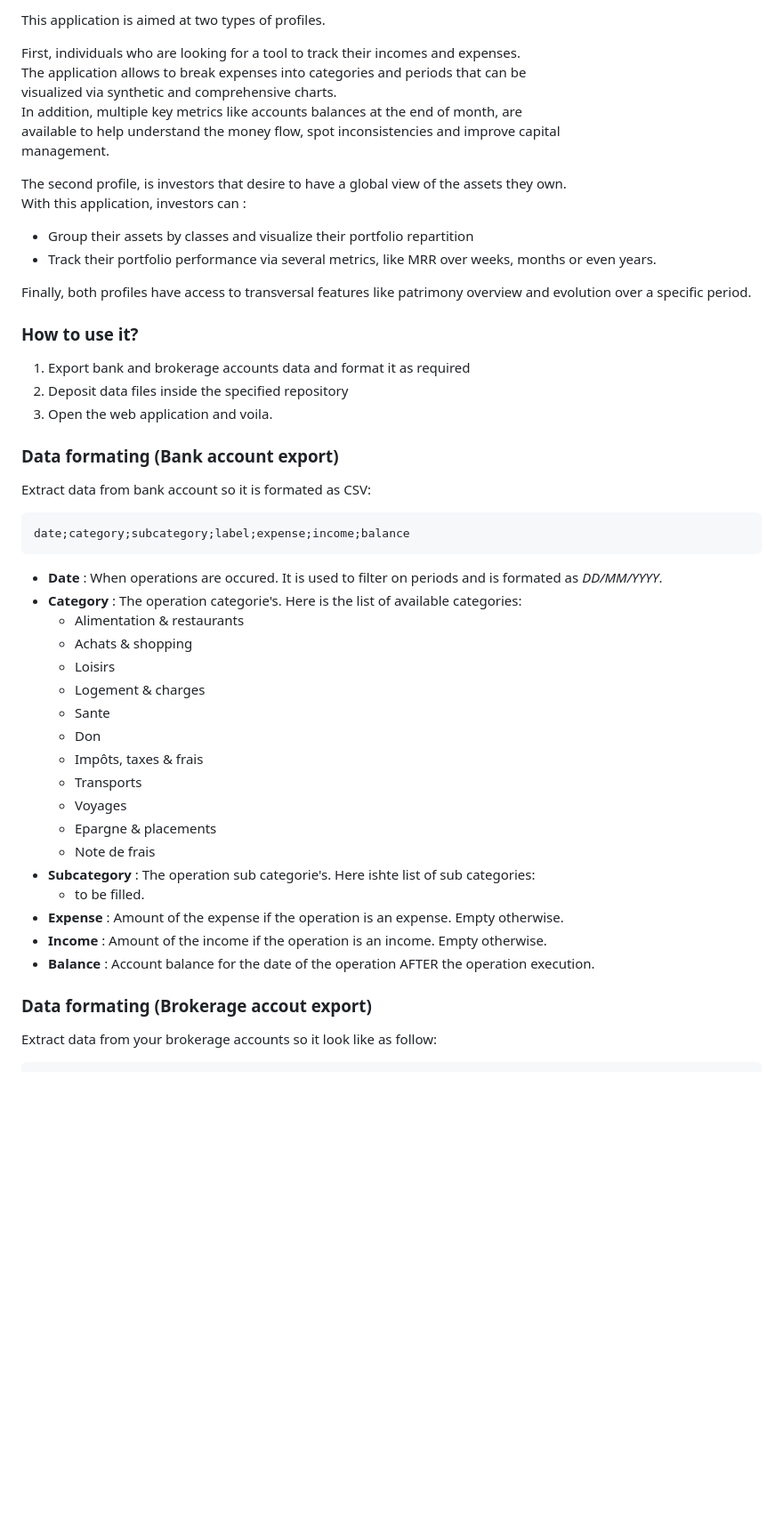
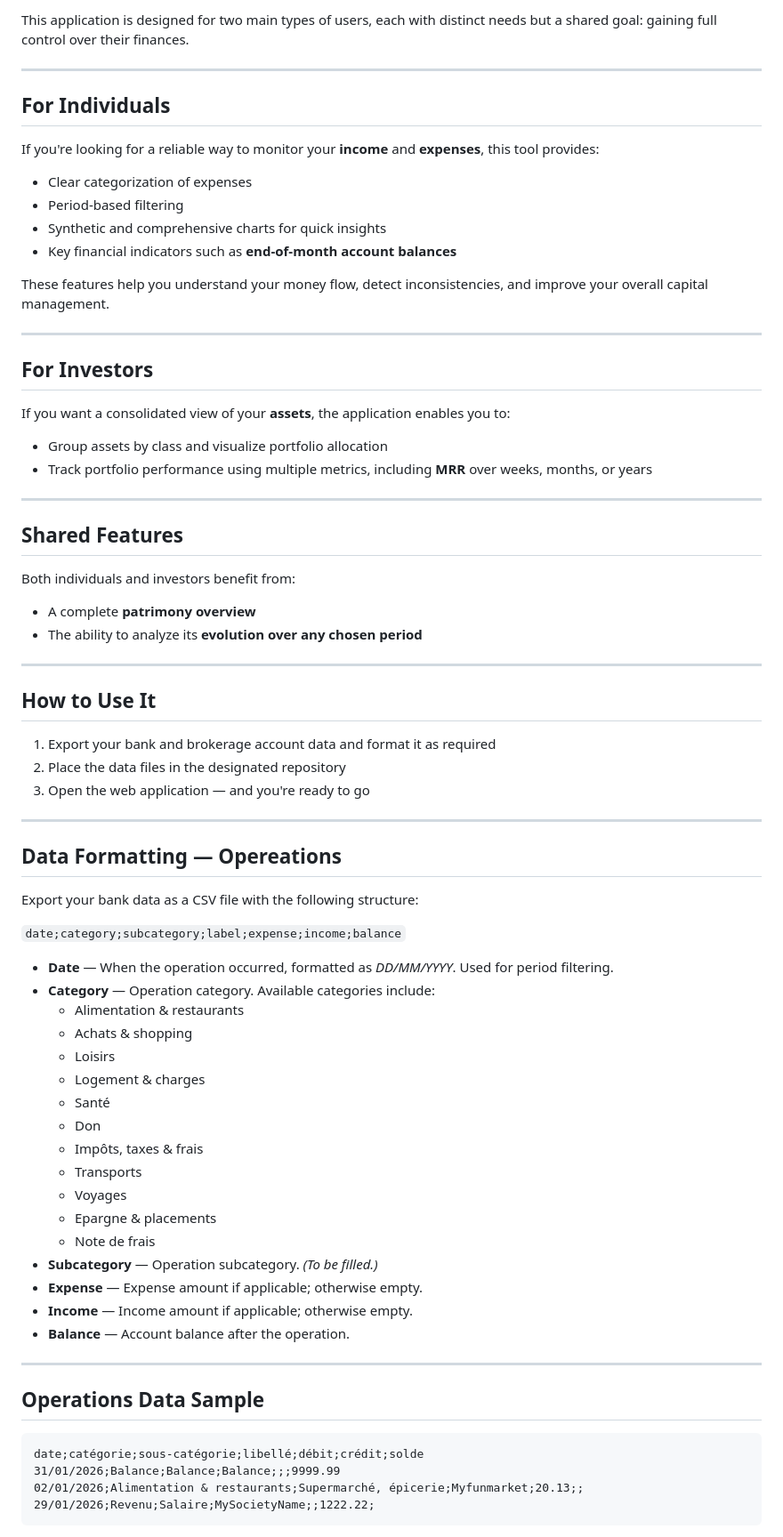
Before and after one commit to alainsopp/f, a Markdown page: README.md, the part around one of its changes. Shown at 89% size. Drawn GitHub-style; blank space fills up the shorter version.

````diff
--- a/README.md
+++ b/README.md
@@ -4,56 +4,79 @@
 
-This application is aimed at two types of profiles.
+This application is designed for two main types of users, each with distinct needs but a shared goal: gaining full control over their finances.
 
-First, individuals who are looking for a tool to track their incomes and expenses.
-The application allows to break expenses into categories and periods that can be
-visualized via synthetic and comprehensive charts.
-In addition, multiple key metrics like accounts balances at the end of month, are
-available to help understand the money flow, spot inconsistencies and improve capital
-management.
+---
 
-The second profile, is investors that desire to have a global view of the assets they own.
-With this application, investors can :
-- Group their assets by classes and visualize their portfolio repartition
-- Track their portfolio performance via several metrics, like MRR over weeks, months or even years.
+## <span style="color:#9C8A25;">For Individuals</span>
 
-Finally, both profiles have access to transversal features like patrimony overview and evolution over a specific period.
+If you're looking for a reliable way to monitor your **income** and **expenses**, this tool provides:
 
-### How to use it?
+- Clear categorization of expenses
+- Period‑based filtering
+- Synthetic and comprehensive charts for quick insights
+- Key financial indicators such as **end‑of‑month account balances**
 
-1. Export bank and brokerage accounts data and format it as required
-1. Deposit data files inside the specified repository
-1. Open the web application and voila.
+These features help you understand your money flow, detect inconsistencies, and improve your overall capital management.
 
-### Data formating (Bank account export)
+---
 
-Extract data from bank account so it is formated as CSV:
+## <span style="color:#9C8A25;">For Investors</span>
 
-```
-date;category;subcategory;label;expense;income;balance
-```
+If you want a consolidated view of your **assets**, the application enables you to:
 
-- **Date** : When operations are occured.
-It is used to filter on periods and is formated as *DD/MM/YYYY*.
-- **Category** : The operation categorie's. Here is the list of available categories:
+- Group assets by class and visualize portfolio allocation
+- Track portfolio performance using multiple metrics, including **MRR** over weeks, months, or years
+
+---
+
+## <span style="color:#9C8A25;">Shared Features</span>
+
+Both individuals and investors benefit from:
+
+- A complete **patrimony overview**
+- The ability to analyze its **evolution over any chosen period**
+
+---
+
+## <span style="color:#9C8A25;">How to Use It</span>
+
+1. Export your bank and brokerage account data and format it as required
+2. Place the data files in the designated repository
+3. Open the web application — and you're ready to go
+
+---
+
+## <span style="color:#9C8A25;">Data Formatting — Opereations</span>
+
+Export your bank data as a CSV file with the following structure:
+
+`date;category;subcategory;label;expense;income;balance`
+
+
+- **Date** — When the operation occurred, formatted as *DD/MM/YYYY*. Used for period filtering.
+- **Category** — Operation category. Available categories include:
   - Alimentation & restaurants
   - Achats & shopping
   - Loisirs
   - Logement & charges
-  - Sante
+  - Santé
   - Don
   - Impôts, taxes & frais
   - Transports
   - Voyages
   - Epargne & placements
   - Note de frais
-- **Subcategory** : The operation sub categorie's. Here ishte list of sub categories:
-    - to be filled.
-- **Expense** : Amount of the expense if the operation is an expense. Empty otherwise.
-- **Income** : Amount of the income if the operation is an income. Empty otherwise.
-- **Balance** : Account balance for the date of the operation AFTER the operation execution.
+- **Subcategory** — Operation subcategory. *(To be filled.)*
+- **Expense** — Expense amount if applicable; otherwise empty.
+- **Income** — Income amount if applicable; otherwise empty.
+- **Balance** — Account balance after the operation.
 
-### Data formating (Brokerage accout export)
+---
 
-Extract data from your brokerage accounts so it look like as follow:
+## <span style="color:#9C8A25;">Operations Data Sample</span>
 
+```CSV
+date;catégorie;sous-catégorie;libellé;débit;crédit;solde
+31/01/2026;Balance;Balance;Balance;;;9999.99
+02/01/2026;Alimentation & restaurants;Supermarché, épicerie;Myfunmarket;20.13;;
+29/01/2026;Revenu;Salaire;MySocietyName;;1222.22;
 ```
````
Also changed, not shown: other parts of README.md (+27 -24 lines).
